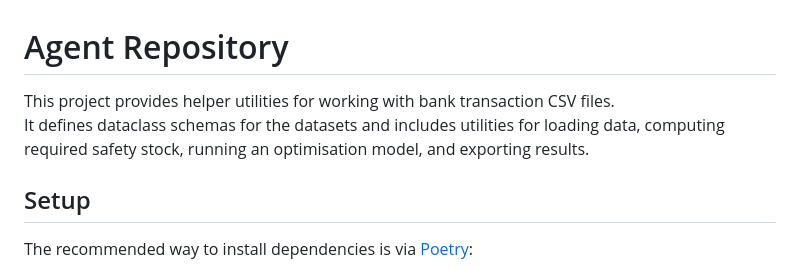
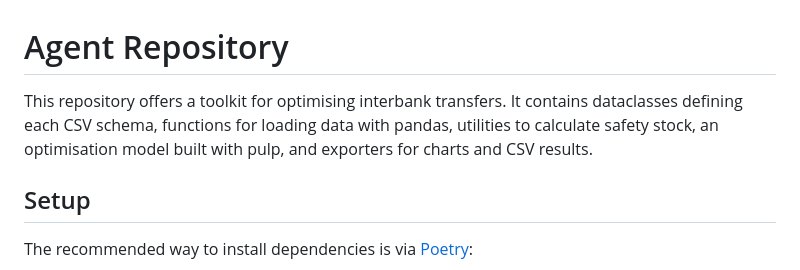
Before and after one commit to fjtyk95/agent, a Markdown page: README.md, the part around the change. Drawn GitHub-style.

Commit message:
docs: refine project overview

```diff
--- a/README.md
+++ b/README.md
@@ -1,8 +1,7 @@
 # Agent Repository
 
-This project provides helper utilities for working with bank transaction CSV files.
-It defines dataclass schemas for the datasets and includes utilities for loading data,
-computing required safety stock, running an optimisation model, and exporting results.
+This repository offers a toolkit for optimising interbank transfers. It contains dataclasses defining each CSV schema, functions for loading data with pandas, utilities to calculate safety stock, an optimisation model built with pulp, and exporters for charts and CSV results.
+
 
 ## Setup
 
```
